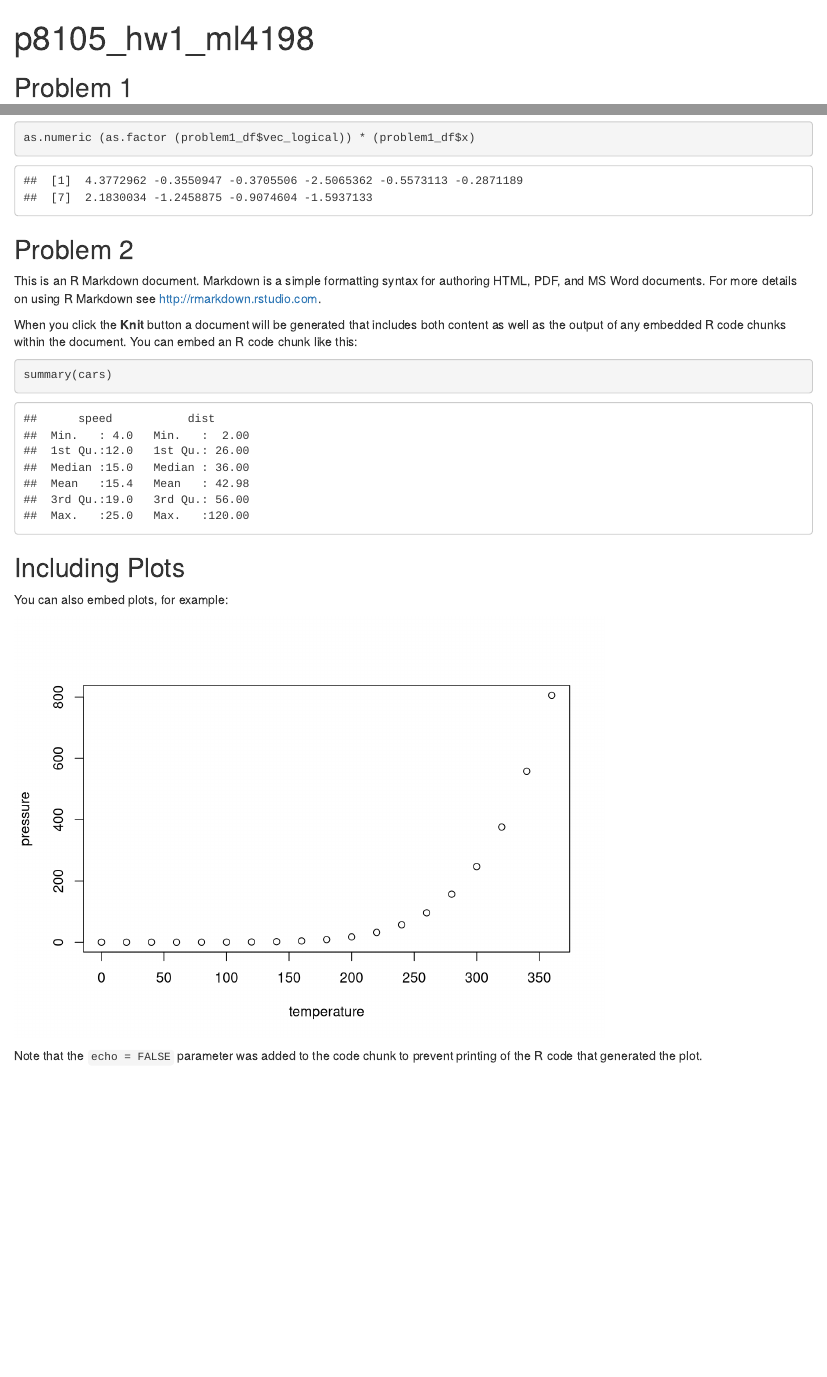
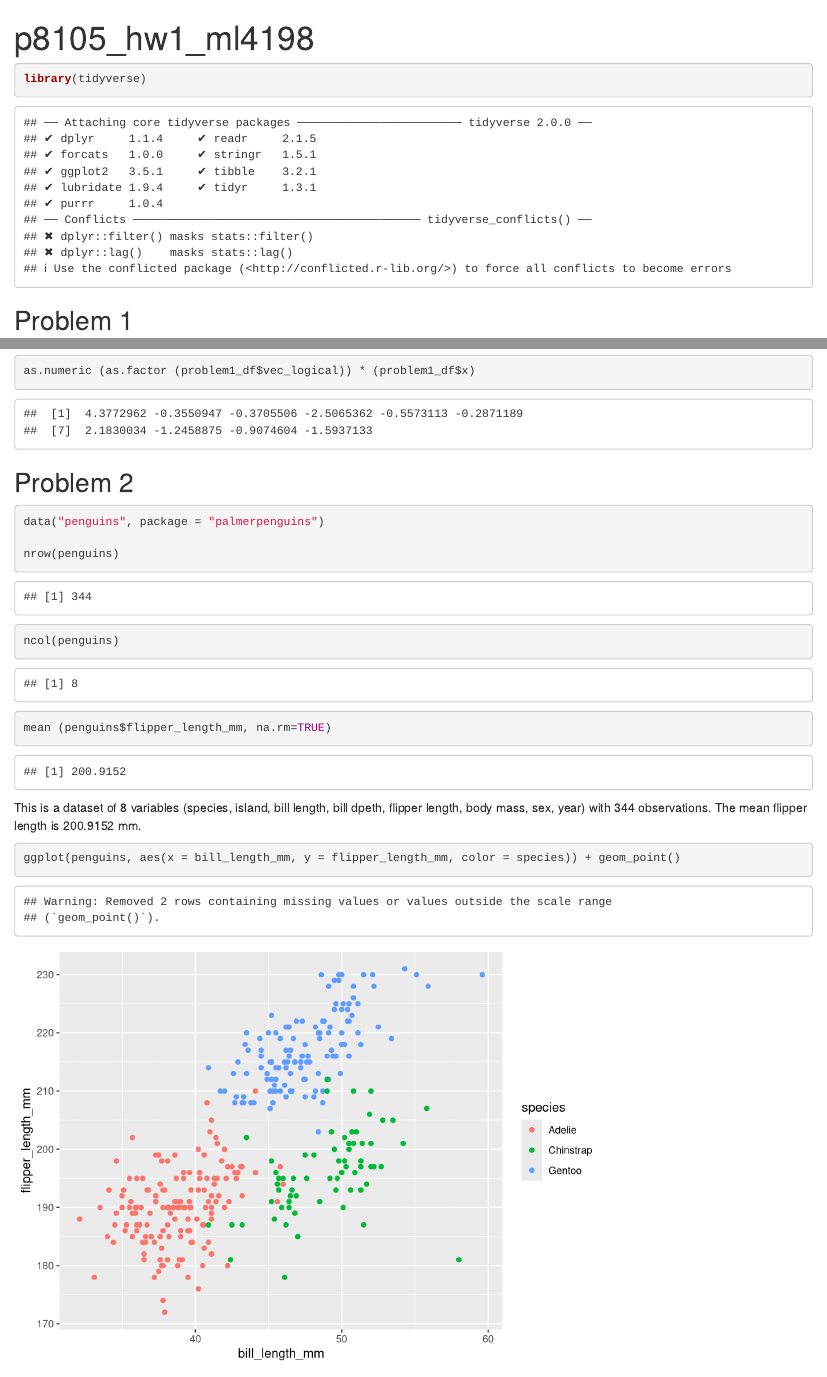
Before and after one commit to ml4198/p8105_hw1_ml4198, an R Markdown document (p8105_hw1_ml4198.Rmd): the page in a window 1100 px wide, from its top, and a second part further down, joined at a grey line. Rendered offline with R 4.5, knitr and Pandoc, with nearby package versions; code that draws random numbers runs with fixed seeds of ours.

Commit message:
problem 2 - ggsave

````diff
--- a/p8105_hw1_ml4198.Rmd
+++ b/p8105_hw1_ml4198.Rmd
@@ -3,12 +3,11 @@ title: "p8105_hw1_ml4198"
 output: html_document
 ---
 
-```{r setup, include=FALSE}
+```{r setup}
 library(tidyverse)
 ```
 
 ## Problem 1
-
 
 ```{r df_create}
 problem1_df = tibble(
@@ -44,21 +43,16 @@ as.numeric (as.factor (problem1_df$vec_logical)) * (problem1_df$x)
 
 ## Problem 2
 
+```{r penguins}
+data("penguins", package = "palmerpenguins")
 
-This is an R Markdown document. Markdown is a simple formatting syntax for authoring HTML, PDF, and MS Word documents. For more details on using R Markdown see <http://rmarkdown.rstudio.com>.
-
-When you click the **Knit** button a document will be generated that includes both content as well as the output of any embedded R code chunks within the document. You can embed an R code chunk like this:
-
-```{r cars}
-summary(cars)
+nrow(penguins)
+ncol(penguins)
+mean (penguins$flipper_length_mm, na.rm=TRUE)
 ```
 
-## Including Plots
+This is a dataset of 8 variables (species, island, bill length, bill dpeth, flipper length, body mass, sex, year) with 344 observations. The mean flipper length is 200.9152 mm.
 
-You can also embed plots, for example:
-
-```{r pressure, echo=FALSE}
-plot(pressure)
+```{r scatter}
+ggplot(penguins, aes(x = bill_length_mm, y = flipper_length_mm, color = species)) + geom_point()
 ```
-
-Note that the `echo = FALSE` parameter was added to the code chunk to prevent printing of the R code that generated the plot.
````
Also changed, not shown: hw1_plot.pdf (added), p8105_hw1_ml4198.html.
